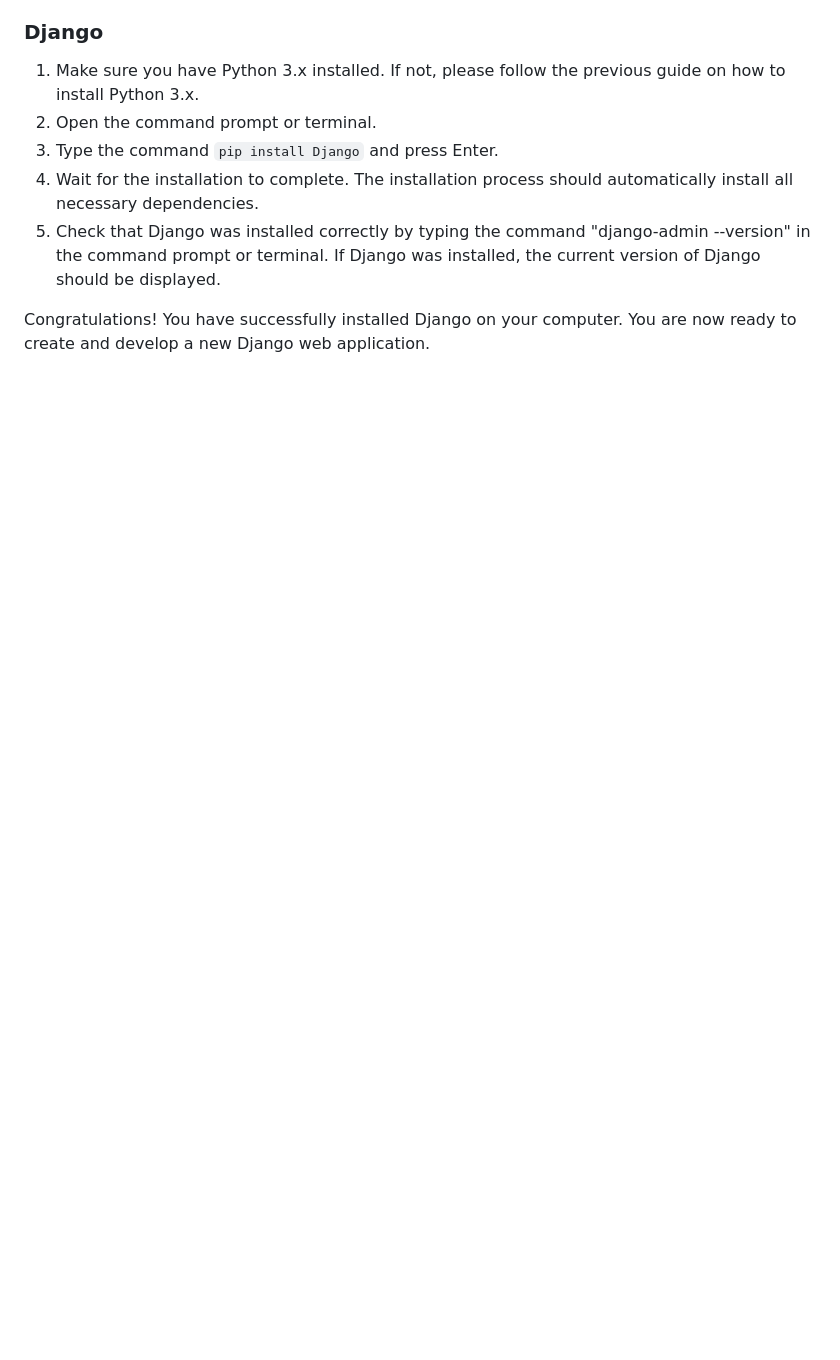
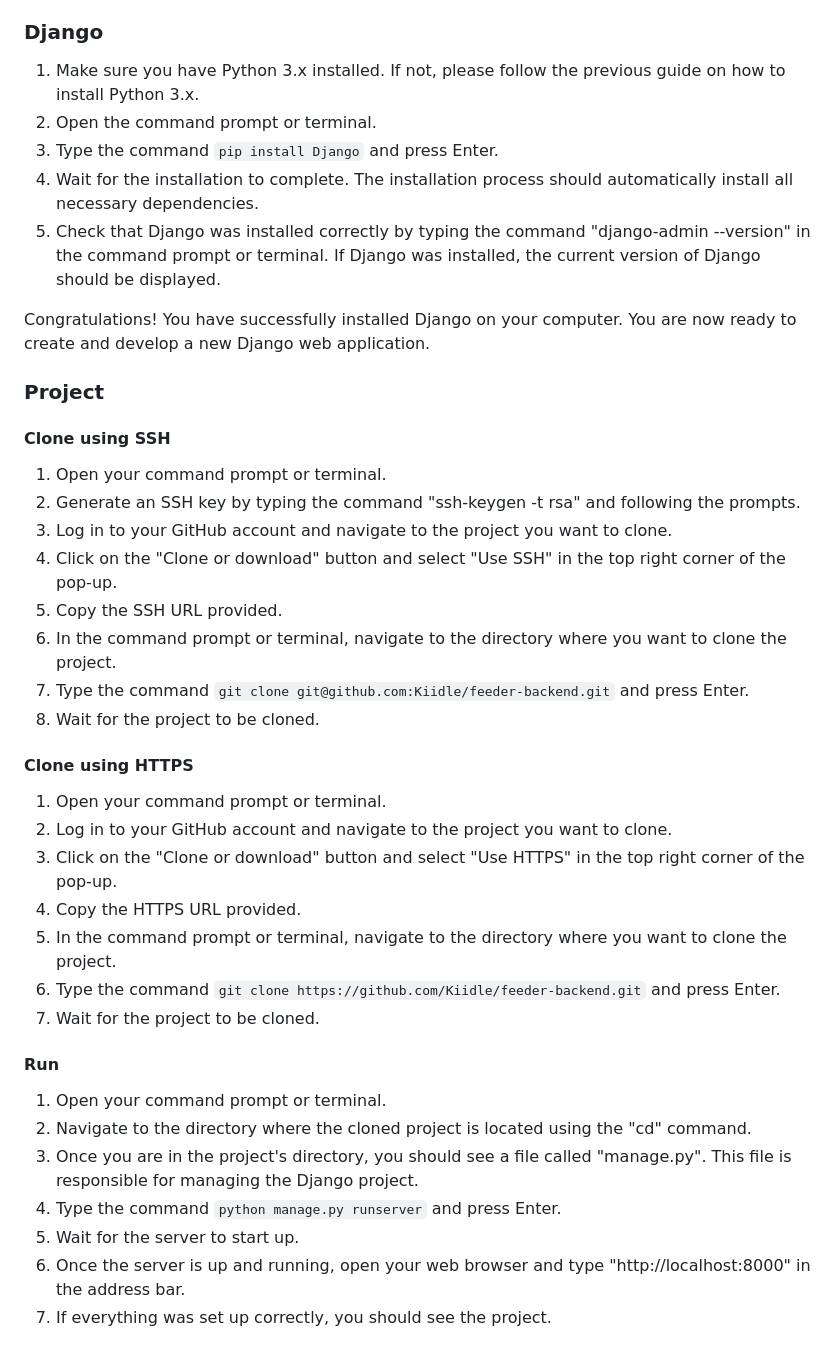
Before and after one commit to Kiidle/feeder-backend, a Markdown page: README.md, the part around the change printed below. Rendered like a GitHub page; blank space fills up the shorter version.

````diff
--- a/README.md
+++ b/README.md
@@ -57,3 +57,30 @@ Congratulations! You have successfully installed Python 3 on your computer. You
 5. Check that Django was installed correctly by typing the command "django-admin --version" in the command prompt or terminal. If Django was installed, the current version of Django should be displayed.
 
 Congratulations! You have successfully installed Django on your computer. You are now ready to create and develop a new Django web application.
+
+### Project
+#### Clone using SSH
+1. Open your command prompt or terminal.
+2. Generate an SSH key by typing the command "ssh-keygen -t rsa" and following the prompts.
+3. Log in to your GitHub account and navigate to the project you want to clone.
+4. Click on the "Clone or download" button and select "Use SSH" in the top right corner of the pop-up.
+5. Copy the SSH URL provided.
+6. In the command prompt or terminal, navigate to the directory where you want to clone the project.
+7. Type the command ```git clone git@github.com:Kiidle/feeder-backend.git``` and press Enter.
+8. Wait for the project to be cloned.
+#### Clone using HTTPS
+1. Open your command prompt or terminal.
+2. Log in to your GitHub account and navigate to the project you want to clone.
+3. Click on the "Clone or download" button and select "Use HTTPS" in the top right corner of the pop-up.
+4. Copy the HTTPS URL provided.
+5. In the command prompt or terminal, navigate to the directory where you want to clone the project.
+6. Type the command ```git clone https://github.com/Kiidle/feeder-backend.git``` and press Enter.
+7. Wait for the project to be cloned.
+#### Run
+1. Open your command prompt or terminal.
+2. Navigate to the directory where the cloned project is located using the "cd" command.
+3. Once you are in the project's directory, you should see a file called "manage.py". This file is responsible for managing the Django project.
+4. Type the command ```python manage.py runserver``` and press Enter.
+5. Wait for the server to start up.
+6. Once the server is up and running, open your web browser and type "http://localhost:8000" in the address bar.
+7. If everything was set up correctly, you should see the project.
````
Also changed, not shown: other parts of README.md (+1 -1 lines).
